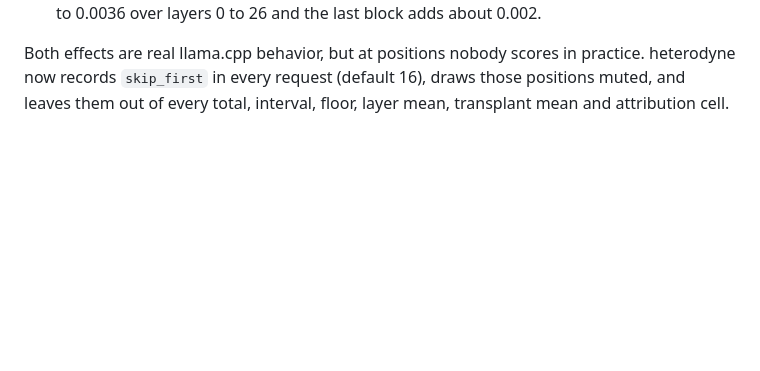
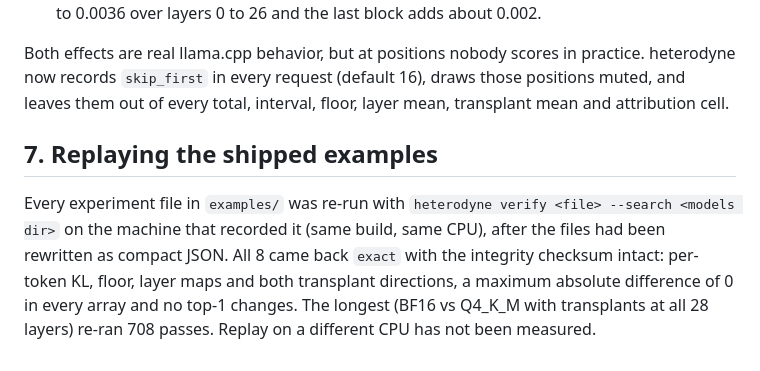
Before and after one commit to zaydmulani09/heterodyne, a Markdown page: docs/VALIDATION.md, the part around the change. Rendered like a GitHub page; blank space fills up the shorter version.

Commit message:
docs: validation, replaying the shipped examples

```diff
--- a/docs/VALIDATION.md
+++ b/docs/VALIDATION.md
@@ -128,3 +128,13 @@ Both effects are real llama.cpp behavior, but at positions nobody scores in prac
 heterodyne now records `skip_first` in every request (default 16), draws those positions
 muted, and leaves them out of every total, interval, floor, layer mean, transplant mean and
 attribution cell.
+
+## 7. Replaying the shipped examples
+
+Every experiment file in `examples/` was re-run with `heterodyne verify <file> --search
+<models dir>` on the machine that recorded it (same build, same CPU), after the files had
+been rewritten as compact JSON. All 8 came back `exact` with the integrity checksum intact:
+per-token KL, floor, layer maps and both transplant directions, a maximum absolute
+difference of 0 in every array and no top-1 changes. The longest (BF16 vs Q4_K_M with
+transplants at all 28 layers) re-ran 708 passes. Replay on a different CPU has not been
+measured.
```
